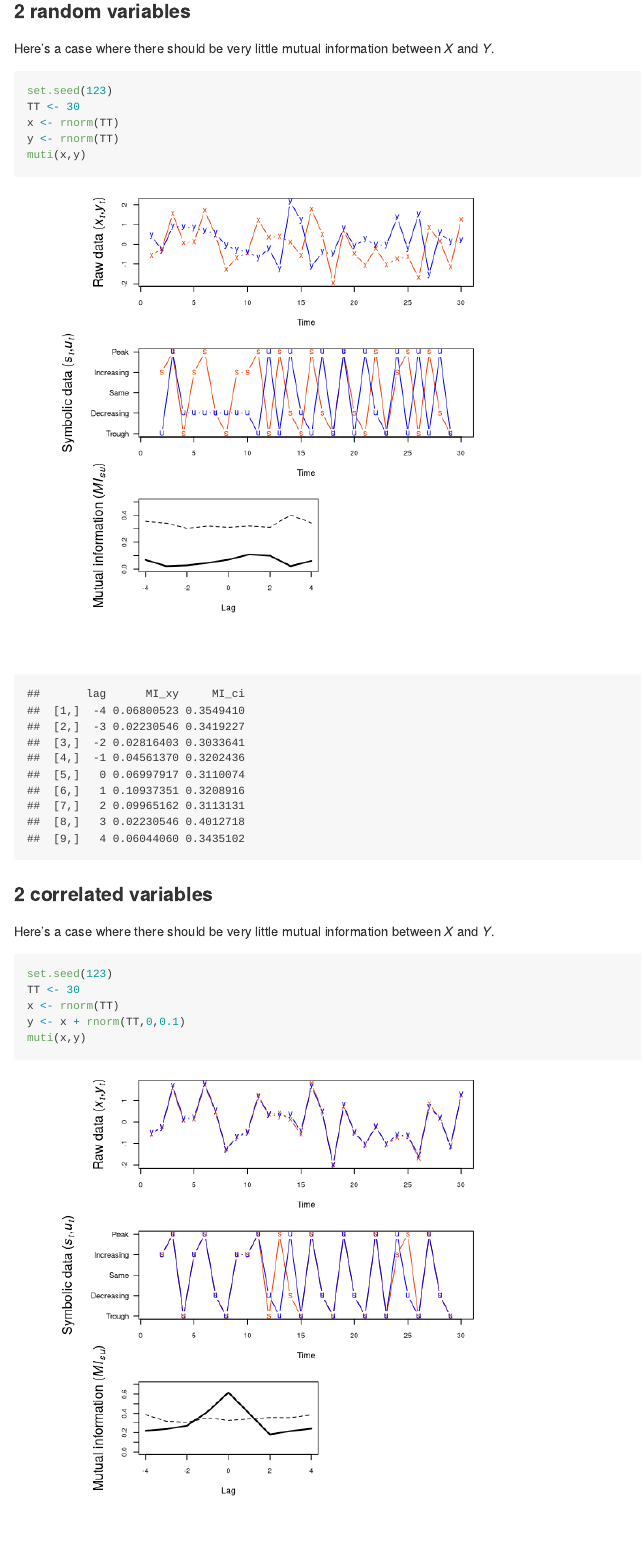
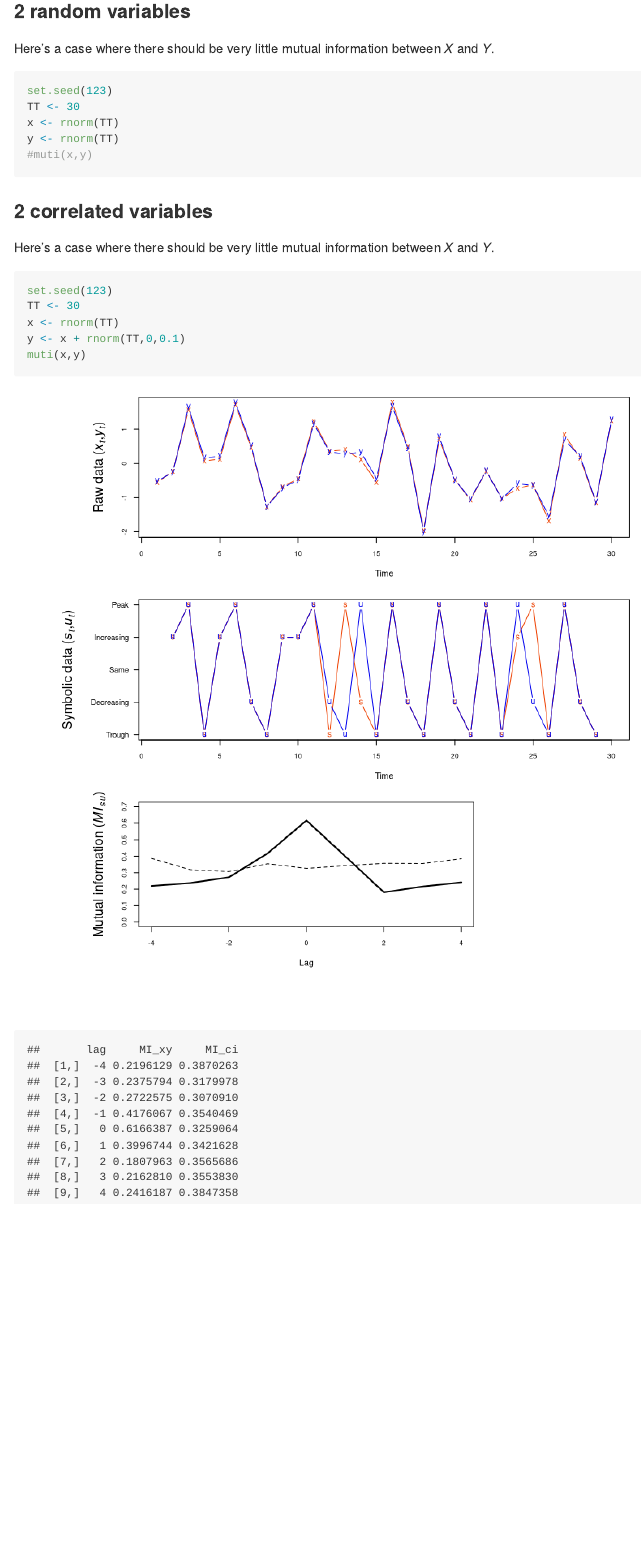
Before and after one commit to mdscheuerell/muti, an R Markdown document (README.Rmd): the page in a window 1100 px wide, from 1180 px down. Rendered offline with R 4.5, knitr and Pandoc, with nearby package versions.

Commit message:
updated plots

````diff
--- a/README.Rmd
+++ b/README.Rmd
@@ -56,14 +56,14 @@ set.seed(123)
 TT <- 30
 x <- rnorm(TT)
 y <- rnorm(TT)
-muti(x,y)
+#muti(x,y)
 ```
 
 ### 2 correlated variables
 
 Here's a case where there should be very little mutual information between _X_ and _Y_.
 
-```{r ex_2, fig.width=6, fig.height=6}
+```{r ex_2, fig.width=8, fig.height=8}
 set.seed(123)
 TT <- 30
 x <- rnorm(TT)
````
Also changed, not shown: README.md, 1 other file.
